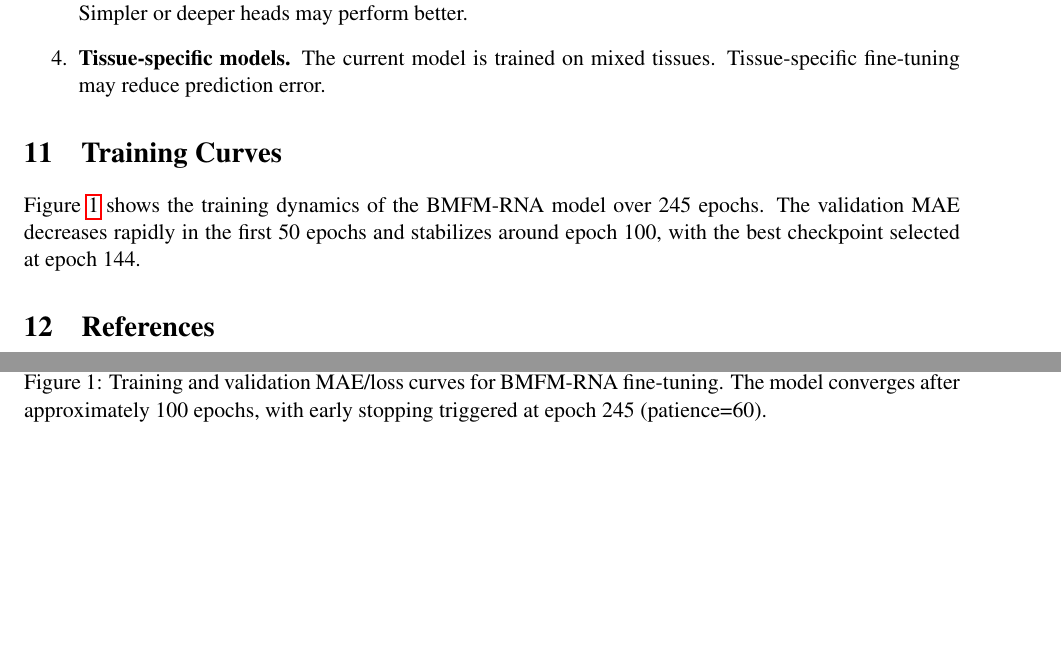
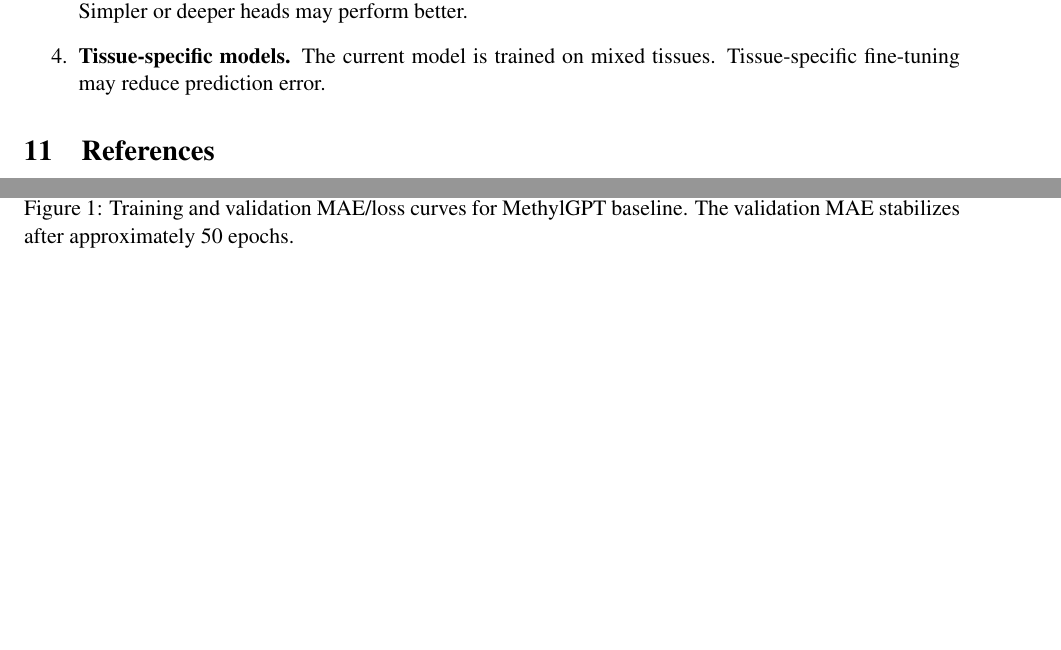
Before and after one commit to netanelazran11/BiomedSciAI_ACL_Project, a LaTeX document (methyl/docs/methylation_age_report.tex): two parts of pages 6 and 8 of 8, joined at a grey line, cut so that both start at the same text, the shorter picture padded with empty space. Compiled offline with pdfLaTeX.

Commit message:
Move training curves figure to after Baseline Results section

```diff
--- a/methyl/docs/methylation_age_report.tex
+++ b/methyl/docs/methylation_age_report.tex
@@ -278,6 +285,3 @@ Several critical modifications were required to achieve good performance:
 \item \textbf{Tissue-specific models.} The current model is trained on mixed tissues. Tissue-specific fine-tuning may reduce prediction error.
 \end{enumerate}
 
-\section{Training Curves}
-
-Figure~\ref{fig:mae_loss} shows the training dynamics of the BMFM-RNA model over 245 epochs. The validation MAE decreases rapidly in the first 50 epochs and stabilizes around epoch 100, with the best checkpoint selected at epoch 144.
@@ -288,7 +288,3 @@ Figure~\ref{fig:mae_loss} shows the training dynamics of the BMFM-RNA model over
-\caption{Training and validation MAE/loss curves for BMFM-RNA fine-tuning. The model converges after approximately 100 epochs, with early stopping triggered at epoch 245 (patience=60).}
-\label{fig:mae_loss}
-\end{figure}
-
 \section{References}
 \begin{enumerate}[leftmargin=1.5em]
 \item Ying, K., et al., ``MethylGPT: a foundation model for the DNA methylome,'' \emph{bioRxiv}, 2024.
```
Also changed, not shown: methyl/docs/methylation_age_report.tex (11 more changed lines).
